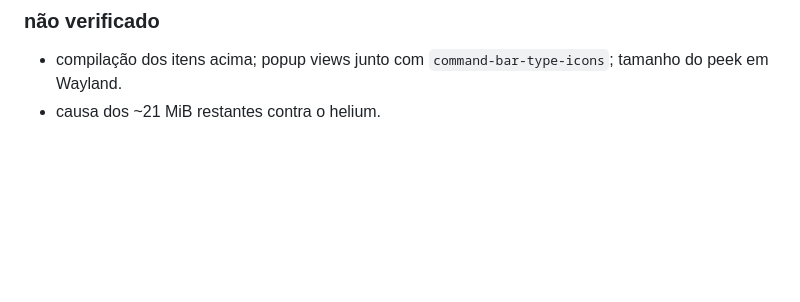
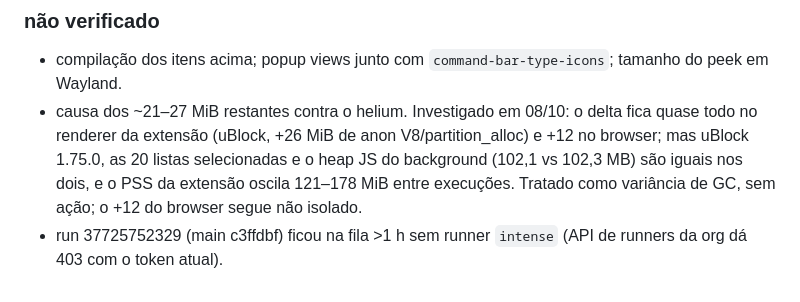
Before and after one commit to newcortexbr/aerographene, a Markdown page: docs/NOITE-20261005.md, the part around the change. Rendered like a GitHub page; blank space fills up the shorter version.

Commit message:
docs: memória restante vs helium e runner offline

```diff
--- a/docs/NOITE-20261005.md
+++ b/docs/NOITE-20261005.md
@@ -76,4 +76,5 @@ Nível organização/conta newcortex, 6 runners self-hosted, grupo Default:
 
 ### não verificado
 - compilação dos itens acima; popup views junto com `command-bar-type-icons`; tamanho do peek em Wayland.
-- causa dos ~21 MiB restantes contra o helium.
+- causa dos ~21–27 MiB restantes contra o helium. Investigado em 08/10: o delta fica quase todo no renderer da extensão (uBlock, +26 MiB de anon V8/partition_alloc) e +12 no browser; mas uBlock 1.75.0, as 20 listas selecionadas e o heap JS do background (102,1 vs 102,3 MB) são iguais nos dois, e o PSS da extensão oscila 121–178 MiB entre execuções. Tratado como variância de GC, sem ação; o +12 do browser segue não isolado.
+- run 37725752329 (main c3ffdbf) ficou na fila >1 h sem runner `intense` (API de runners da org dá 403 com o token atual).
```
